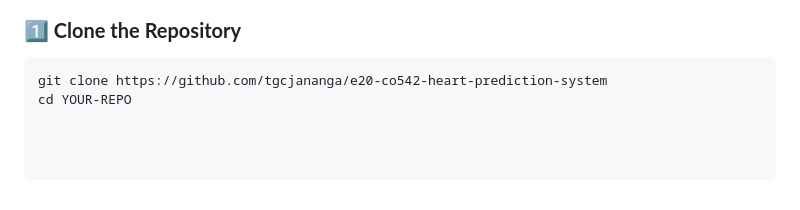
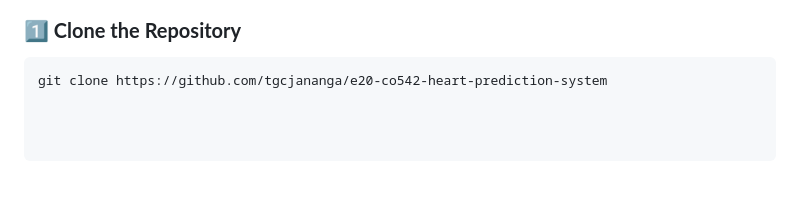
Before and after one commit to tgcjananga/e20-co542-heart-prediction-system, a Markdown page: README.md, the part around the change. Rendered like a GitHub page.

````diff
--- a/README.md
+++ b/README.md
@@ -110,4 +110,3 @@ To run this project on your local system, follow these steps:
 ### **1️⃣ Clone the Repository**
 ```sh
 git clone https://github.com/tgcjananga/e20-co542-heart-prediction-system
-cd YOUR-REPO
````
